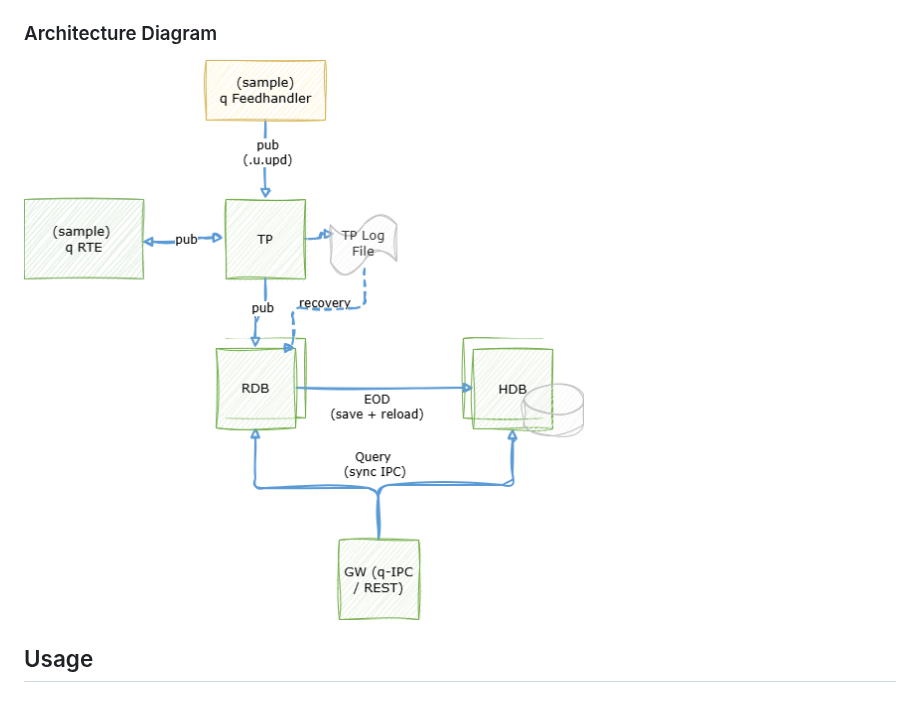
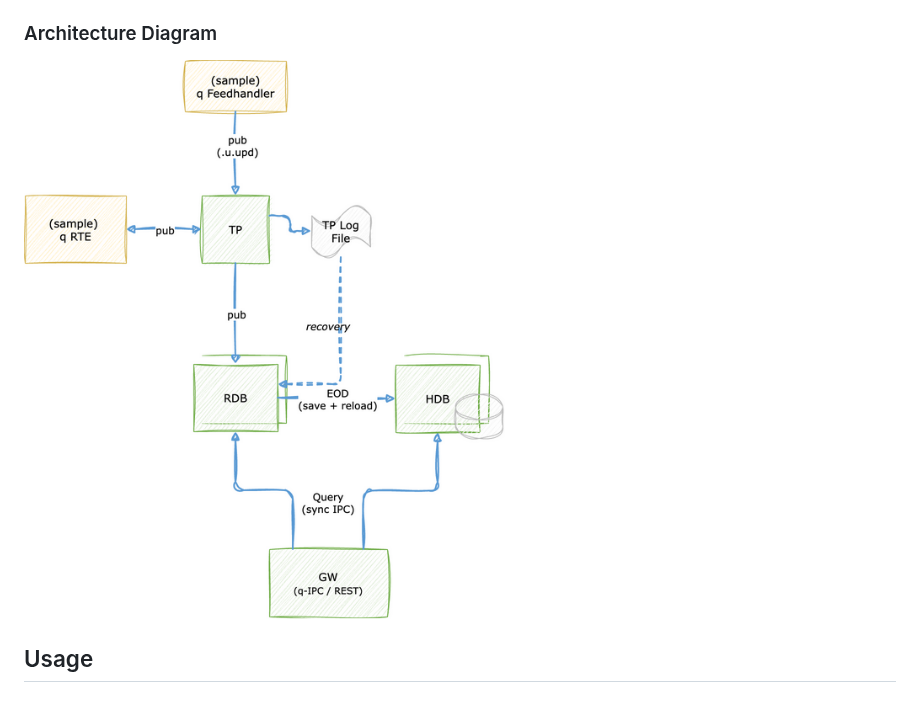
Before and after one commit to KxSystems/kdbx-tick-reference-architecture, a Markdown page: tick/README.md, the part around the change. Rendered like a GitHub page; pictures changed too: arch/tick.drawio.png (added).

```diff
--- a/tick/README.md
+++ b/tick/README.md
@@ -15,7 +15,7 @@ The architecture contained within this repository consists of the following q pr
 
 ### Architecture Diagram
 
-![kdb-x arch](../arch/kdb-x-architecture.png)
+![tick architecture](../arch/tick.drawio.png)
 
 ## Usage
 
```
Also changed, not shown: scaled-tick++/README.md (+1 -1 lines), tick++/README.md (+1 -1 lines), arch/scaled-tick++.drawio.png (added), arch/tick++.drawio.png (added).
